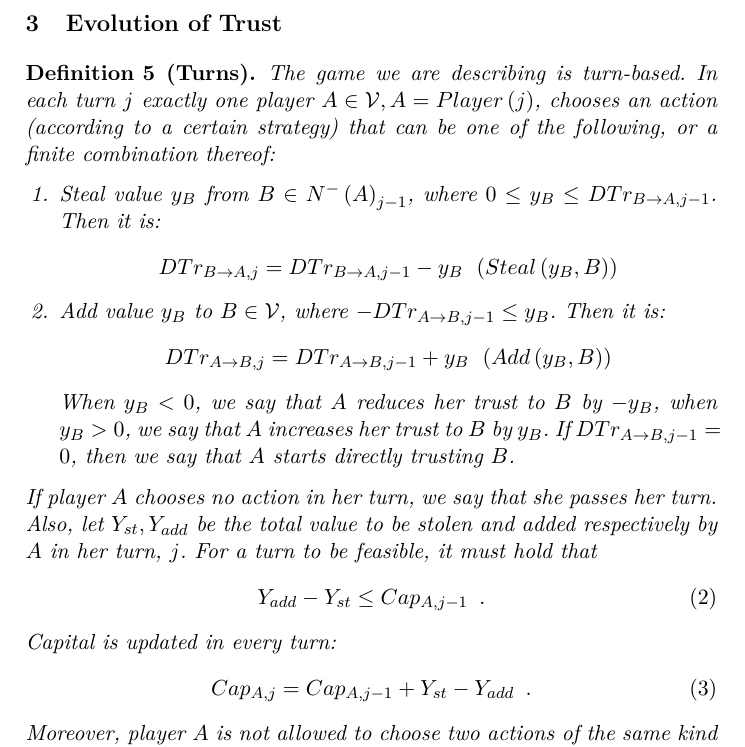
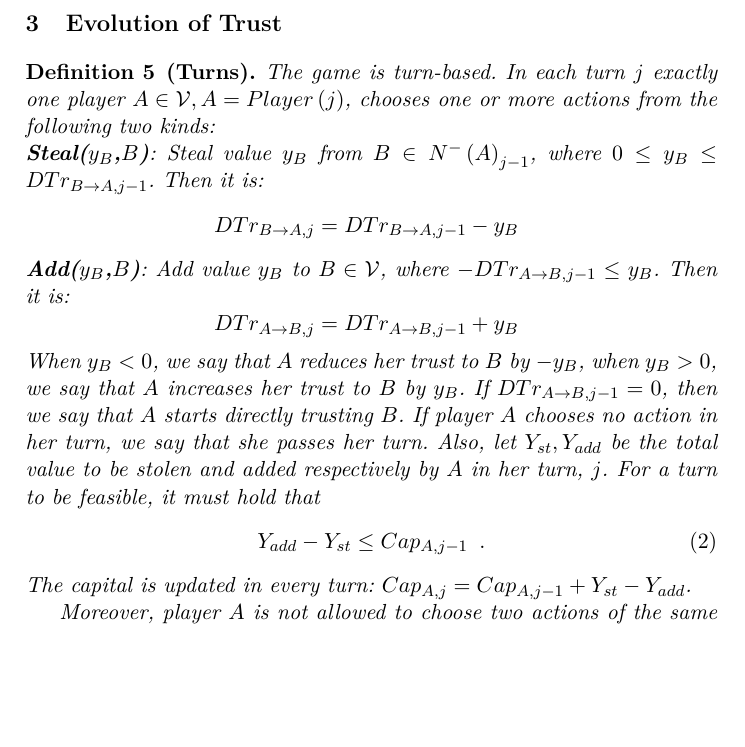
Before and after one commit to decrypto-org/TrustIsRisk, a LaTeX paper (fc17.tex): part of page 5 of 32, cut so that both start at the same text, the shorter picture padded with empty space. Compiled offline with pdfLaTeX.

Commit message:
rephrase turn definition

```diff
--- a/fc17.tex
+++ b/fc17.tex
@@ -319,31 +319,28 @@
      respectively. For a reference of common definitions, see the Appendix.
    \section{Evolution of Trust}
      \begin{definition}[Turns]
-        The game we are describing is turn-based. In each turn $j$ exactly one player $A \in \mathcal{V}, A =
-        Player\left(j\right)$, chooses an action (according to a certain strategy) that can be one of the following, or a
-        finite combination thereof:
-        \begin{enumerate}
-           \item Steal value $y_B$ from $B \in N^{-}\left(A\right)_{j-1}$, where
+        The game is turn-based. In each turn $j$ exactly one player $A \in \mathcal{V}, A =
+        Player\left(j\right)$, chooses one or more actions from the following two kinds:
+
+        \noindent \textit{\textbf{Steal($y_B$,$B$)}}: Steal value $y_B$ from $B \in N^{-}\left(A\right)_{j-1}$, where
            $0 \leq y_B \leq DTr_{B \rightarrow A, j-1}$. Then it is:
            \begin{equation*}
-              DTr_{B \rightarrow A, j} = DTr_{B \rightarrow A, j-1} - y_B \:\: \left(Steal\left(y_B, B\right)\right)
+              DTr_{B \rightarrow A, j} = DTr_{B \rightarrow A, j-1} - y_B \:\:% \left(Steal\left(y_B, B\right)\right)
            \end{equation*}
-           \item Add value $y_B$ to $B \in \mathcal{V}$, where $-DTr_{A \rightarrow B, j-1} \leq y_B$. Then it is:
+        \noindent \textit{\textbf{Add($y_B$,$B$)}}:
+           Add value $y_B$ to $B \in \mathcal{V}$, where $-DTr_{A \rightarrow B, j-1} \leq y_B$. Then it is:
            \begin{equation*}
-              DTr_{A \rightarrow B, j} = DTr_{A \rightarrow B, j-1} + y_B \:\: \left(Add\left(y_B, B\right)\right)
+              DTr_{A \rightarrow B, j} = DTr_{A \rightarrow B, j-1} + y_B \:\: %\left(Add\left(y_B, B\right)\right)
            \end{equation*}
            When $y_B < 0$, we say that $A$ reduces her trust to $B$ by $-y_B$, when $y_B > 0$, we say that $A$ increases her
            trust to $B$ by $y_B$. If $DTr_{A \rightarrow B, j-1} = 0$, then we say that $A$ starts directly trusting $B$.
-        \end{enumerate}
         If player $A$ chooses no action in her turn, we say that she passes her turn. Also, let $Y_{st}, Y_{add}$ be the
         total value to be stolen and added respectively by $A$ in her turn, $j$. For a turn to be feasible, it must hold that
         \begin{equation}
            Y_{add} - Y_{st} \leq Cap_{A, j-1} \enspace.
         \end{equation}
-        Capital is updated in every turn:
-        \begin{equation}
-           Cap_{A, j} = Cap_{A, j-1} + Y_{st} - Y_{add} \enspace.
-        \end{equation}
+        The capital is updated in every turn: $Cap_{A, j} = Cap_{A, j-1} + Y_{st} - Y_{add}$.
+
         Moreover, player $A$ is not allowed to choose two actions of the same kind against the same player in the same turn.
 
         The set of actions a player makes in turn $j$ is represented with $Turn_j$. The new graph that emerges by applying
```
Also changed, not shown: fc17.pdf.
